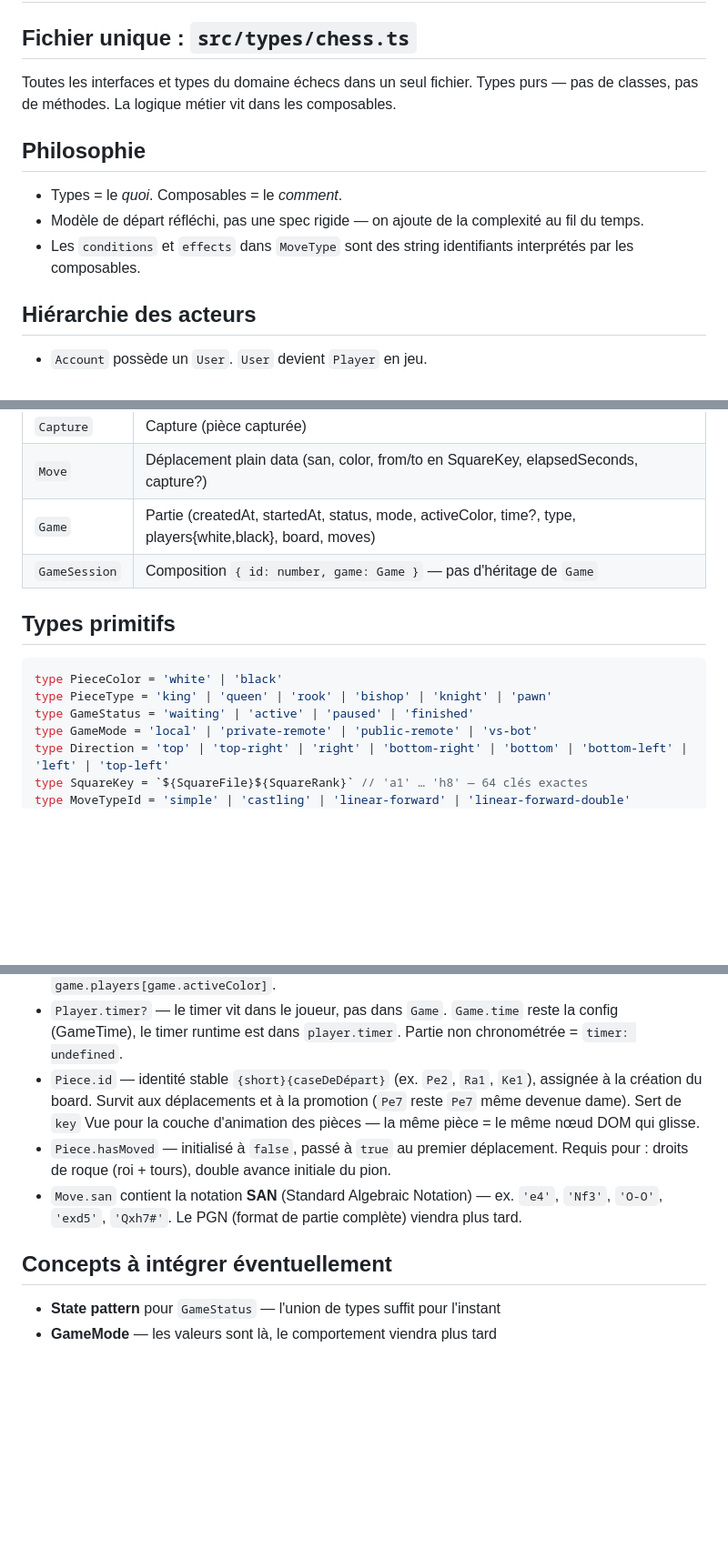
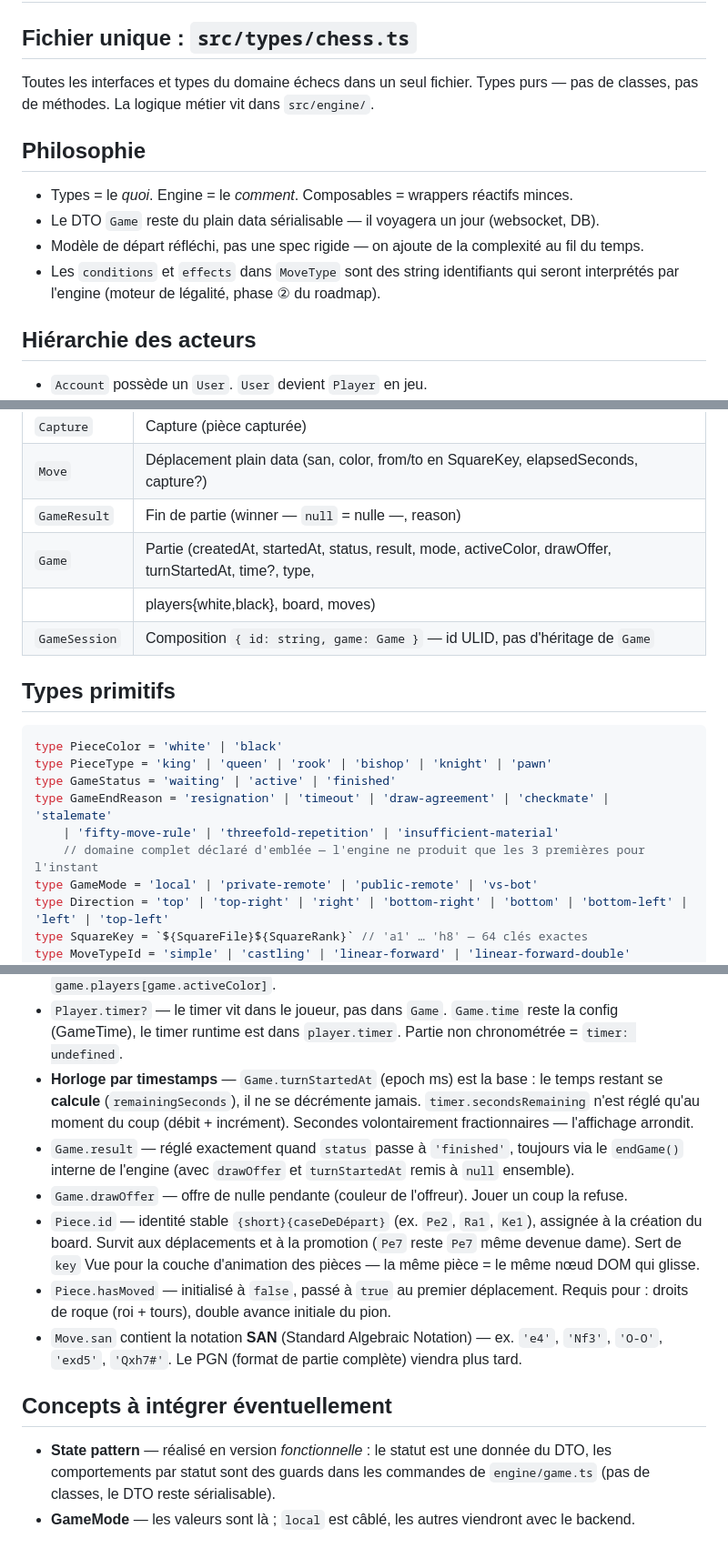
Before and after one commit to Gcob/chess, a Markdown page: frontend/docs/domain.md, 3 parts joined by grey strips. Shown at 91% size. GitHub-like rendering; blank space fills up the shorter version.

Commit message:
feat: update architecture and domain documentation to reflect ULID usage for GameSession IDs and enhance game state management details

````diff
--- a/frontend/docs/domain.md
+++ b/frontend/docs/domain.md
@@ -3,13 +3,15 @@
 ## Fichier unique : `src/types/chess.ts`
 
 Toutes les interfaces et types du domaine échecs dans un seul fichier.
-Types purs — pas de classes, pas de méthodes. La logique métier vit dans les composables.
+Types purs — pas de classes, pas de méthodes. La logique métier vit dans `src/engine/`.
 
 ## Philosophie
 
-- Types = le *quoi*. Composables = le *comment*.
+- Types = le *quoi*. Engine = le *comment*. Composables = wrappers réactifs minces.
+- Le DTO `Game` reste du plain data sérialisable — il voyagera un jour (websocket, DB).
 - Modèle de départ réfléchi, pas une spec rigide — on ajoute de la complexité au fil du temps.
-- Les `conditions` et `effects` dans `MoveType` sont des string identifiants interprétés par les composables.
+- Les `conditions` et `effects` dans `MoveType` sont des string identifiants qui seront interprétés
+  par l'engine (moteur de légalité, phase ② du roadmap).
 
 ## Hiérarchie des acteurs
 
@@ -37,15 +39,20 @@ Types purs — pas de classes, pas de méthodes. La logique métier vit dans les
 | `BoardPiece`  | Projection plate `{ piece, square }` — pièce + sa case, dérivée du board pour le rendu                      |
 | `Capture`     | Capture (pièce capturée)                                                                                    |
 | `Move`        | Déplacement plain data (san, color, from/to en SquareKey, elapsedSeconds, capture?)                         |
-| `Game`        | Partie (createdAt, startedAt, status, mode, activeColor, time?, type, players{white,black}, board, moves)   |
-| `GameSession` | Composition `{ id: number, game: Game }` — pas d'héritage de `Game`                                         |
+| `GameResult`  | Fin de partie (winner — `null` = nulle —, reason)                                                           |
+| `Game`        | Partie (createdAt, startedAt, status, result, mode, activeColor, drawOffer, turnStartedAt, time?, type,     |
+|               | players{white,black}, board, moves)                                                                         |
+| `GameSession` | Composition `{ id: string, game: Game }` — id ULID, pas d'héritage de `Game`                                |
 
 ## Types primitifs
 
 ```ts
 type PieceColor = 'white' | 'black'
 type PieceType = 'king' | 'queen' | 'rook' | 'bishop' | 'knight' | 'pawn'
-type GameStatus = 'waiting' | 'active' | 'paused' | 'finished'
+type GameStatus = 'waiting' | 'active' | 'finished'
+type GameEndReason = 'resignation' | 'timeout' | 'draw-agreement' | 'checkmate' | 'stalemate'
+    | 'fifty-move-rule' | 'threefold-repetition' | 'insufficient-material'
+    // domaine complet déclaré d'emblée — l'engine ne produit que les 3 premières pour l'instant
 type GameMode = 'local' | 'private-remote' | 'public-remote' | 'vs-bot'
 type Direction = 'top' | 'top-right' | 'right' | 'bottom-right' | 'bottom' | 'bottom-left' | 'left' | 'top-left'
 type SquareKey = `${SquareFile}${SquareRank}` // 'a1' … 'h8' — 64 clés exactes
@@ -113,6 +122,12 @@ La couleur d'une case : `(fileIndex + rank) % 2 === 1 → dark` — a1 est dark,
   Accès par couleur : `game.players[game.activeColor]`.
 - `Player.timer?` — le timer vit dans le joueur, pas dans `Game`. `Game.time` reste la config (GameTime),
   le timer runtime est dans `player.timer`. Partie non chronométrée = `timer: undefined`.
+- **Horloge par timestamps** — `Game.turnStartedAt` (epoch ms) est la base : le temps restant se
+  **calcule** (`remainingSeconds`), il ne se décrémente jamais. `timer.secondsRemaining` n'est réglé
+  qu'au moment du coup (débit + incrément). Secondes volontairement fractionnaires — l'affichage arrondit.
+- `Game.result` — réglé exactement quand `status` passe à `'finished'`, toujours via le `endGame()`
+  interne de l'engine (avec `drawOffer` et `turnStartedAt` remis à `null` ensemble).
+- `Game.drawOffer` — offre de nulle pendante (couleur de l'offreur). Jouer un coup la refuse.
 - `Piece.id` — identité stable `{short}{caseDeDépart}` (ex. `Pe2`, `Ra1`, `Ke1`), assignée à la création du board.
   Survit aux déplacements et à la promotion (`Pe7` reste `Pe7` même devenue dame).
   Sert de `key` Vue pour la couche d'animation des pièces — la même pièce = le même nœud DOM qui glisse.
@@ -123,5 +138,7 @@ La couleur d'une case : `(fileIndex + rank) % 2 === 1 → dark` — a1 est dark,
 
 ## Concepts à intégrer éventuellement
 
-- **State pattern** pour `GameStatus` — l'union de types suffit pour l'instant
-- **GameMode** — les valeurs sont là, le comportement viendra plus tard
+- **State pattern** — réalisé en version *fonctionnelle* : le statut est une donnée du DTO, les
+  comportements par statut sont des guards dans les commandes de `engine/game.ts` (pas de classes,
+  le DTO reste sérialisable).
+- **GameMode** — les valeurs sont là ; `local` est câblé, les autres viendront avec le backend.
````
Also changed, not shown: other parts of frontend/docs/domain.md (+6 -4 lines), frontend/docs/architecture.md (+12 -8 lines), frontend/docs/engine-roadmap.md (+9 -1 lines).
